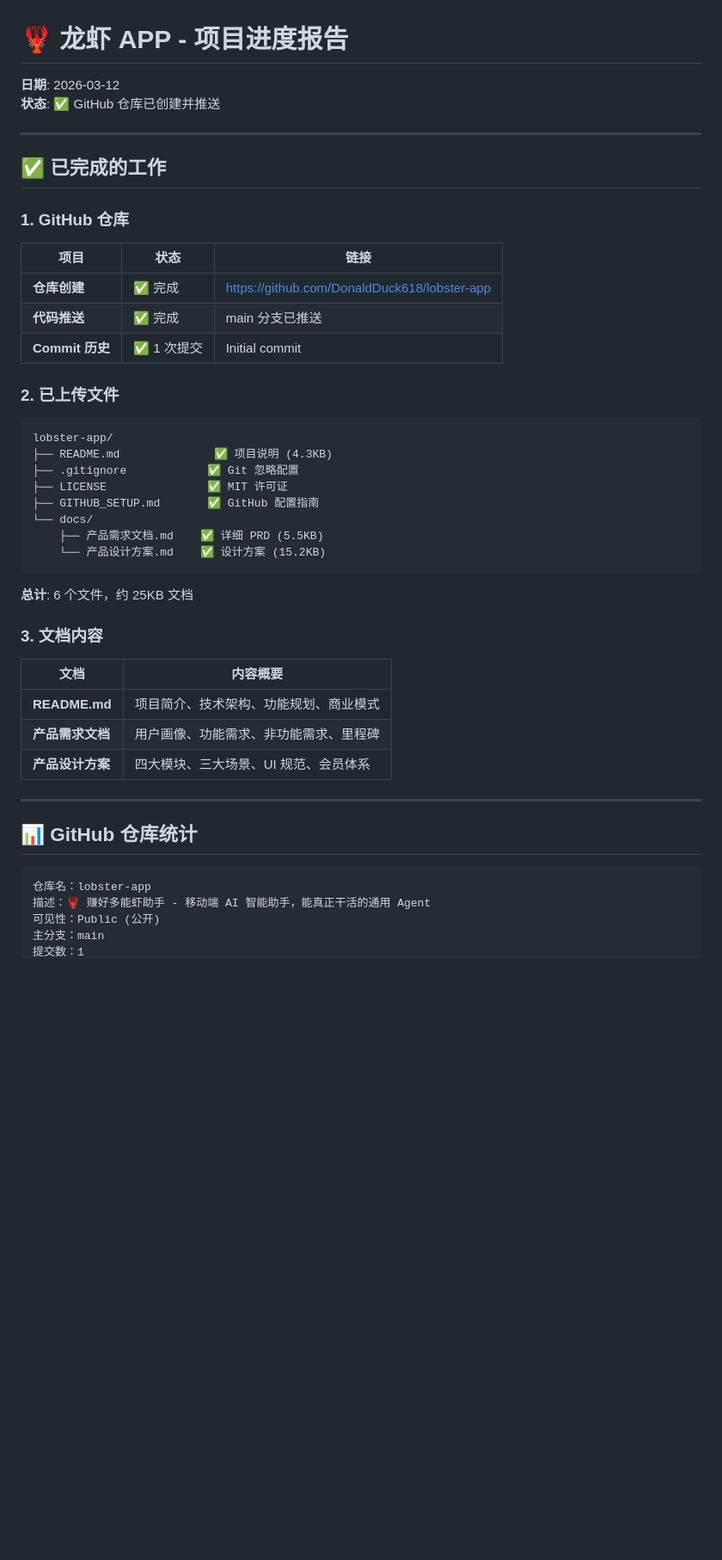
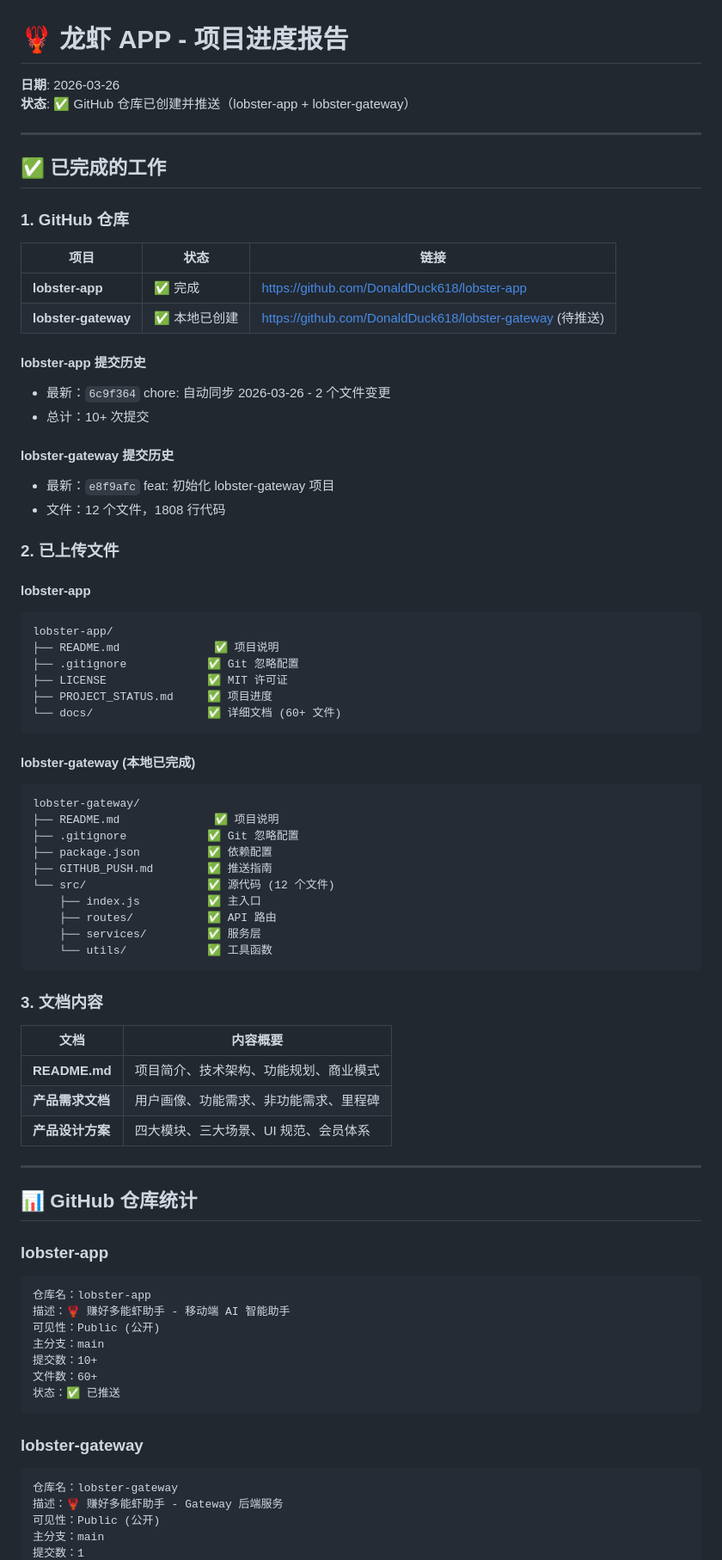
Before and after one commit to DonaldDuck618/lobster-app, a Markdown page: PROJECT_STATUS.md, the part around one of its changes. Shown at 86% size. GitHub-like rendering; blank space fills up the shorter version.

Commit message:
docs: 更新项目进度，添加 lobster-gateway 信息
- 更新项目状态为 2026-03-26
- 添加 lobster-gateway 仓库信息
- 更新完成的工作清单
- 更新项目里程碑

````diff
--- a/PROJECT_STATUS.md
+++ b/PROJECT_STATUS.md
@@ -1,7 +1,7 @@
 # 🦞 龙虾 APP - 项目进度报告
 
-**日期**: 2026-03-12
-**状态**: ✅ GitHub 仓库已创建并推送
+**日期**: 2026-03-26
+**状态**: ✅ GitHub 仓库已创建并推送（lobster-app + lobster-gateway）
 
 ---
 
@@ -11,24 +11,42 @@
 
 | 项目 | 状态 | 链接 |
 |------|------|------|
-| **仓库创建** | ✅ 完成 | https://github.com/DonaldDuck618/lobster-app |
-| **代码推送** | ✅ 完成 | main 分支已推送 |
-| **Commit 历史** | ✅ 1 次提交 | Initial commit |
+| **lobster-app** | ✅ 完成 | https://github.com/DonaldDuck618/lobster-app |
+| **lobster-gateway** | ✅ 本地已创建 | https://github.com/DonaldDuck618/lobster-gateway (待推送) |
+
+#### lobster-app 提交历史
+- 最新：`6c9f364` chore: 自动同步 2026-03-26 - 2 个文件变更
+- 总计：10+ 次提交
+
+#### lobster-gateway 提交历史
+- 最新：`e8f9afc` feat: 初始化 lobster-gateway 项目
+- 文件：12 个文件，1808 行代码
 
 ### 2. 已上传文件
 
+#### lobster-app
 ```
 lobster-app/
-├── README.md              ✅ 项目说明 (4.3KB)
+├── README.md              ✅ 项目说明
 ├── .gitignore            ✅ Git 忽略配置
 ├── LICENSE               ✅ MIT 许可证
-├── GITHUB_SETUP.md       ✅ GitHub 配置指南
-└── docs/
-    ├── 产品需求文档.md    ✅ 详细 PRD (5.5KB)
-    └── 产品设计方案.md    ✅ 设计方案 (15.2KB)
+├── PROJECT_STATUS.md     ✅ 项目进度
+└── docs/                 ✅ 详细文档 (60+ 文件)
 ```
 
-**总计**: 6 个文件，约 25KB 文档
+#### lobster-gateway (本地已完成)
+```
+lobster-gateway/
+├── README.md              ✅ 项目说明
+├── .gitignore            ✅ Git 忽略配置
+├── package.json          ✅ 依赖配置
+├── GITHUB_PUSH.md        ✅ 推送指南
+└── src/                  ✅ 源代码 (12 个文件)
+    ├── index.js          ✅ 主入口
+    ├── routes/           ✅ API 路由
+    ├── services/         ✅ 服务层
+    └── utils/            ✅ 工具函数
+```
 
 ### 3. 文档内容
 
@@ -42,9 +60,21 @@ lobster-app/
 
 ## 📊 GitHub 仓库统计
 
+### lobster-app
 ```
 仓库名：lobster-app
-描述：🦞 赚好多能虾助手 - 移动端 AI 智能助手，能真正干活的通用 Agent
+描述：🦞 赚好多能虾助手 - 移动端 AI 智能助手
+可见性：Public (公开)
+主分支：main
+提交数：10+
+文件数：60+
+状态：✅ 已推送
+```
+
+### lobster-gateway
+```
+仓库名：lobster-gateway
+描述：🦞 赚好多能虾助手 - Gateway 后端服务
 可见性：Public (公开)
 主分支：main
 提交数：1
````
Also changed, not shown: other parts of PROJECT_STATUS.md (+17 -12 lines).
